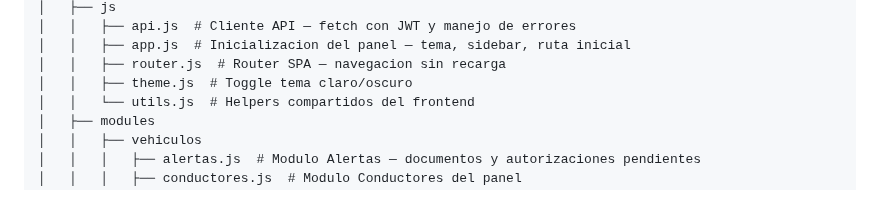
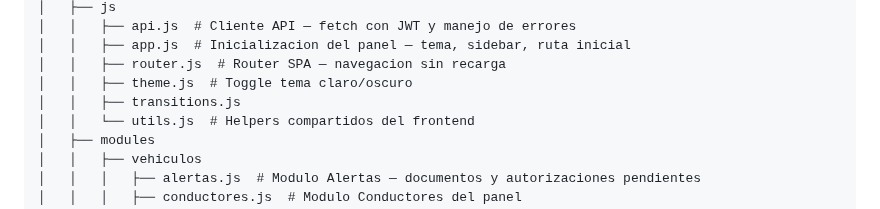
Before and after one commit to sergioesv/CERO, a Markdown page: ARCHITECTURE.md, the part around the change. Drawn GitHub-style.

Commit message:
docs: actualiza estructura automática [skip ci]

```diff
--- a/ARCHITECTURE.md
+++ b/ARCHITECTURE.md
@@ -272,6 +272,7 @@ Routes: `/` landing · `/login` auth · `/panel` admin panel
 │   │   ├── app.js  # Inicializacion del panel — tema, sidebar, ruta inicial
 │   │   ├── router.js  # Router SPA — navegacion sin recarga
 │   │   ├── theme.js  # Toggle tema claro/oscuro
+│   │   ├── transitions.js
 │   │   └── utils.js  # Helpers compartidos del frontend
 │   ├── modules
 │   │   ├── vehiculos
```
